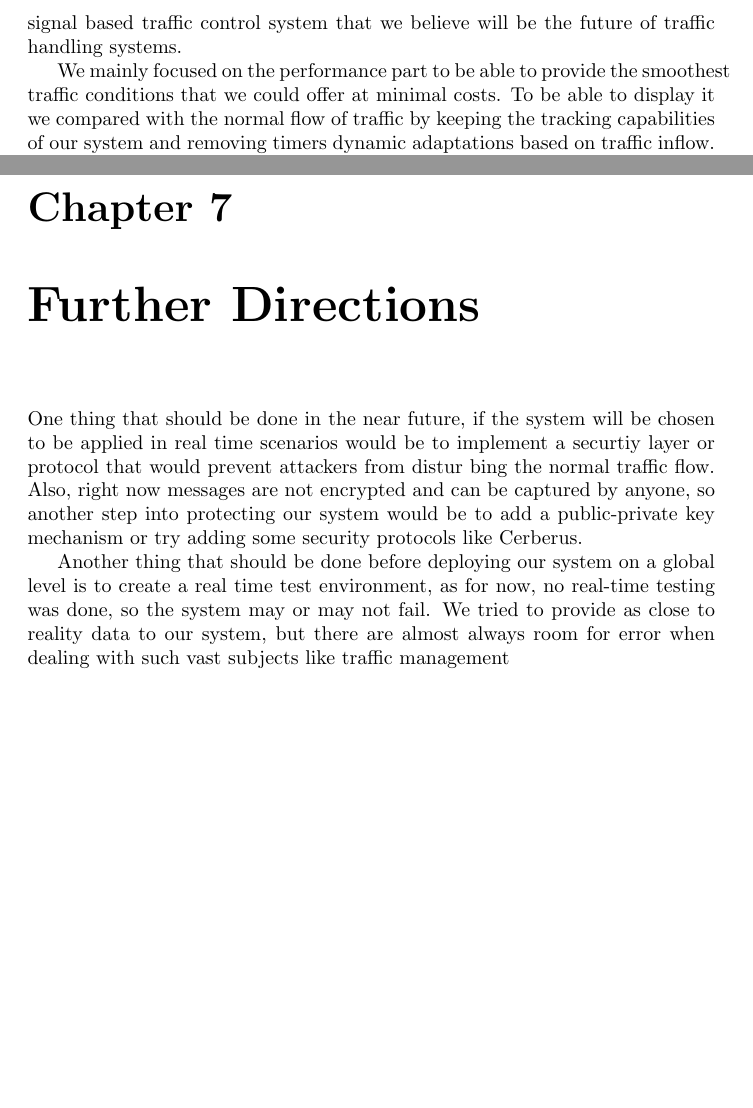
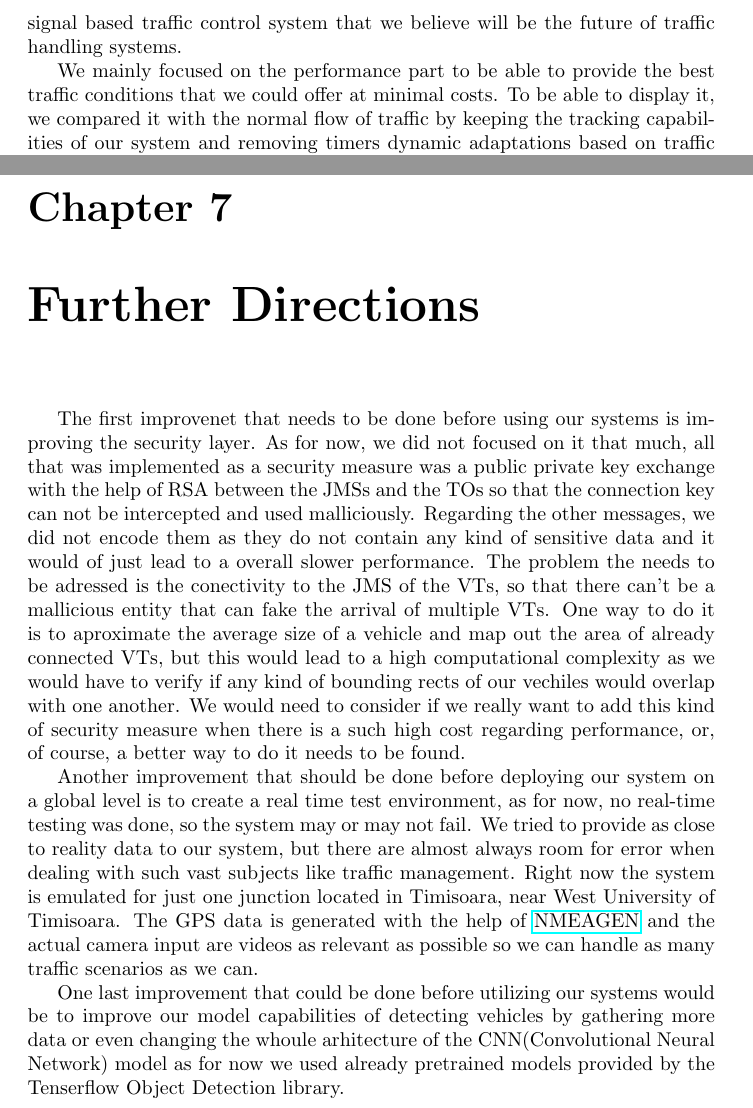
Before and after one commit to GMihai00/TrafficManager, a LaTeX thesis (WrittenPart/lucrare.tex): two parts of pages 46 and 47 of 48, joined at a grey line, cut so that both start at the same text, the shorter picture padded with empty space. Compiled offline with pdfLaTeX.

Commit message:
Finished written part

```diff
--- a/WrittenPart/lucrare.tex
+++ b/WrittenPart/lucrare.tex
@@ -1531,8 +1531,8 @@ DSRC signal based traffic control system that we believe will be the
 future of traffic handling systems. \\
 \indent
 We mainly focused on the performance part to be able to provide
-the smoothest traffic conditions that we could offer at minimal costs.
-To be able to display it we compared with the normal
+the best traffic conditions that we could offer at minimal costs.
+To be able to display it, we compared it with the normal
 flow of traffic by keeping the tracking capabilities of our system
 and removing timers dynamic adaptations based on traffic inflow.
 The red line (Fig ~\ref{fig:Optimizer vs no optimizers}) represents the
@@ -1580,22 +1580,44 @@ the DSRC signals.
 
 \chapter{Further Directions}
-\indent
-One thing that should be done in the near future, if the system will be chosen to be
-applied in real time scenarios would be to implement a securtiy
-layer or protocol that would prevent attackers from distur
-bing the
-normal traffic flow. Also, right now messages are not encrypted and
-can be captured by anyone, so another step into protecting our system
-would be to add a public-private key mechanism or try adding some
-security protocols like Cerberus. \\
-\indent
-Another thing that should be done before deploying our system on a
+\indent \indent
+The first improvenet that needs to be done before using our systems is
+improving the security layer. As for now, we did not focused on it
+that much, all that was implemented as a security measure was a
+public private key exchange with the help of RSA between the JMSs
+and the TOs so that the connection key can not be intercepted
+and used malliciously. Regarding the other messages, we did not
+encode them as they do not contain any kind of sensitive data and
+it would of just lead to a overall slower performance. The problem
+the needs to be adressed is the conectivity to the JMS of the VTs, so
+that there can't be a mallicious entity that can fake the arrival of
+multiple VTs. One way to do it is to aproximate the average size of
+a vehicle and map out the area of already connected VTs,
+but this would lead to a high computational complexity as we
+would have to verify if any kind of bounding rects of our vechiles
+would overlap with one another. We would need to consider if we
+really want to add this kind of security measure when there is a
+such high cost regarding performance, or, of course, a better way
+to do it needs to be found.
+
+\indent
+Another improvement that should be done before deploying our system on a
 global level is to create a real time test environment, as for now,
 no real-time testing was done, so the system may or may not fail.
 We tried to provide as close to reality data to our system, but there
 are almost always room for error when dealing with such vast subjects
-like traffic management
-
+like traffic management. Right now the system is emulated for just
+one junction located in Timisoara, near West University of Timisoara.
+The GPS data is generated with the help of
+\href{https://www.nmeagen.org/}{NMEAGEN} and the actual camera input
+are videos as relevant as possible so we can handle as many traffic
+scenarios as we can.
+
+\indent
+One last improvement that could be done before utilizing our systems
+would be to improve our model capabilities of detecting vehicles by
+gathering more data or even changing the whoule arhitecture of the
+CNN(Convolutional Neural Network) model as for now we used already
+pretrained models provided by the Tenserflow Object Detection library.
 \pagebreak
 \printbibliography
 
```
Also changed, not shown: WrittenPart/lucrare.tex (6 more changed lines).
